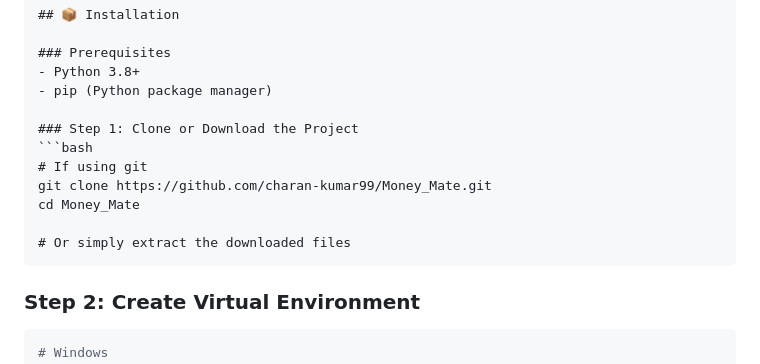
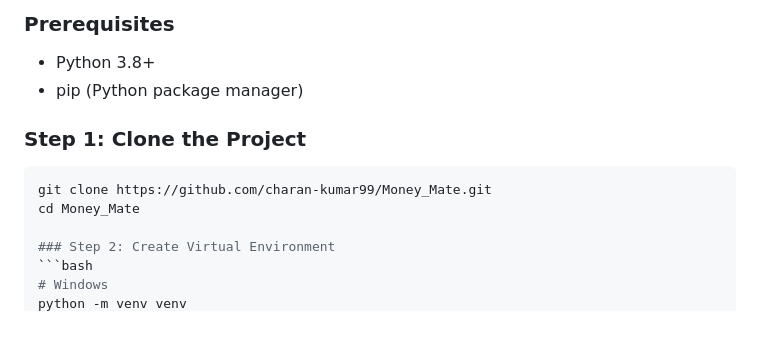
Before and after one commit to charan-kumar99/Money_Mate, a Markdown page: README.md, the part around the change printed below. Drawn GitHub-style; blank space fills up the shorter version.

Commit message:
Force update README formatting

````diff
--- a/README.md
+++ b/README.md
@@ -63,14 +62,10 @@ A comprehensive, feature-rich personal finance management application built with
 - Python 3.8+
 - pip (Python package manager)
 
-### Step 1: Clone or Download the Project
+### Step 1: Clone the Project
 ```bash
-# If using git
 git clone https://github.com/charan-kumar99/Money_Mate.git
 cd Money_Mate
-
-# Or simply extract the downloaded files
-```
 
 ### Step 2: Create Virtual Environment
 ```bash
````
Also changed, not shown: other parts of README.md (+8 -10 lines).
